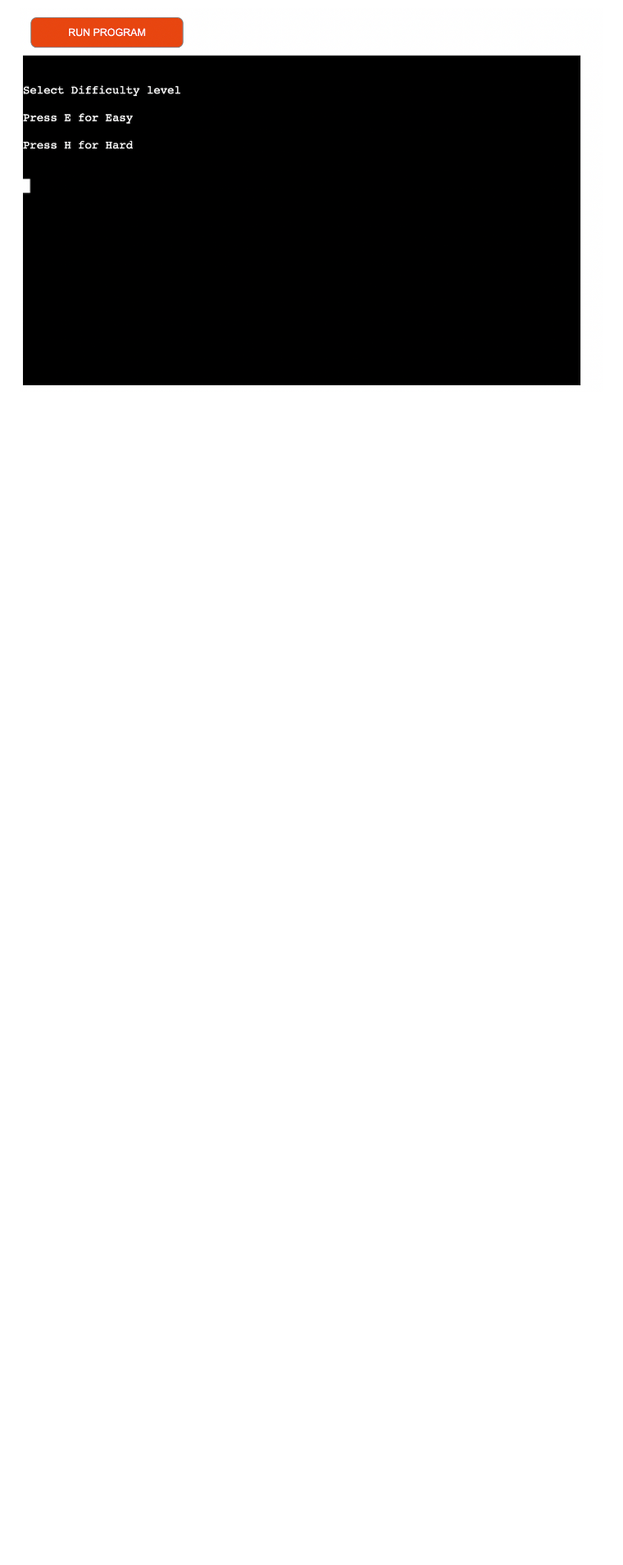
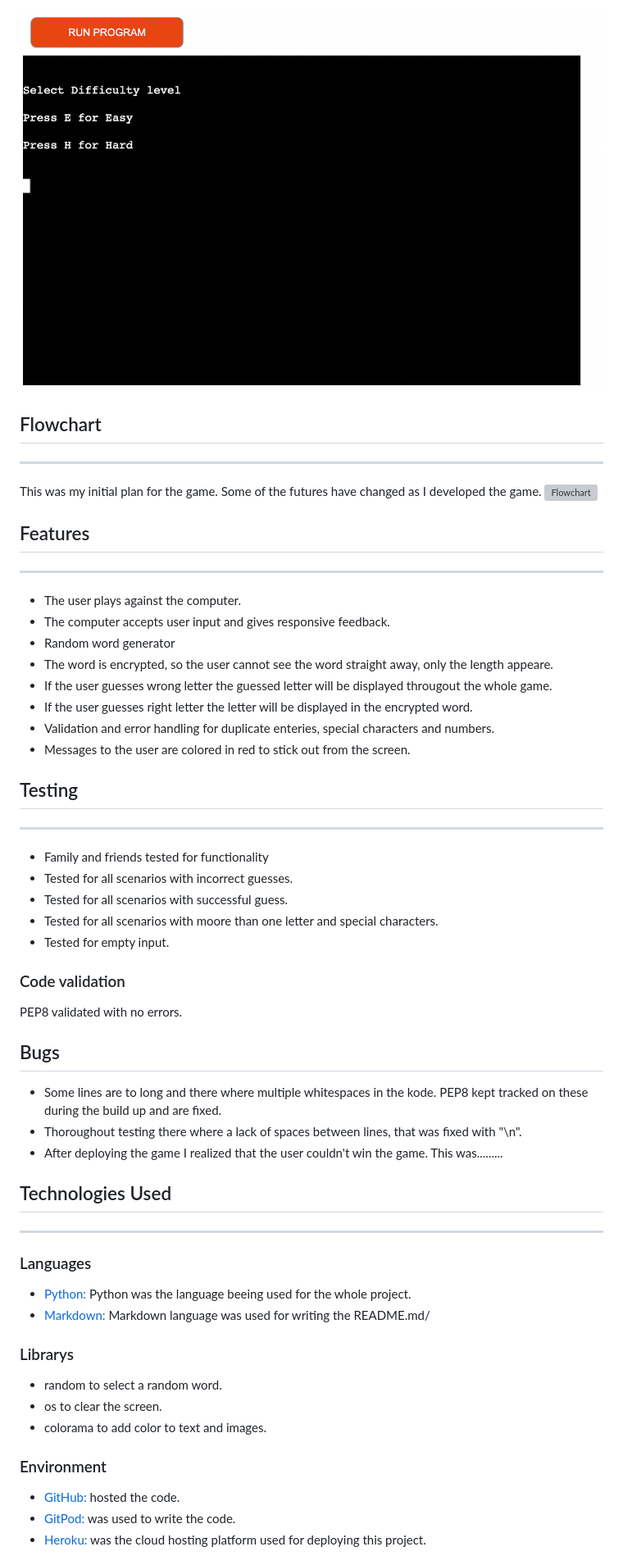
Before and after one commit to malinpalo/PP3-Hangman, a Markdown page: README.md, the part around the change printed below. Shown: that part at 82% size. GitHub-like rendering; blank space fills up the shorter version; grey boxes are pictures that could not be loaded.

Commit message:
Add main content to README.md file

```diff
--- a/README.md
+++ b/README.md
@@ -48,3 +45,53 @@ The logo was generated using the Ascii graffiti generator [PatorJK.](https://pat
 - If the user chooses option 2 to enter the difficulty level on the welcomescreen a menu will appeare. Here the user can go for Easy (10 lives) or Hard (5 lives). The game starts efter entering the level.
 
 ![Difficulty level](assets/images/difficulty_level.png)
+
+## Flowchart
+---
+This was my initial plan for the game. Some of the futures have changed as I developed the game.
+![Flowchart](assets/images/)
+
+## Features
+---
+- The user plays against the computer.
+- The computer accepts user input and gives responsive feedback.
+- Random word generator
+- The word is encrypted, so the user cannot see the word straight away, only the length appeare.
+- If the user guesses wrong letter the guessed letter will be displayed througout the whole game.
+- If the user guesses right letter the letter will be displayed in the encrypted word.
+- Validation and error handling for duplicate enteries, special characters and numbers.
+- Messages to the user are colored in red to stick out from the screen.
+
+## Testing
+---
+- Family and friends tested for functionality
+- Tested for all scenarios with incorrect guesses.
+- Tested for all scenarios with successful guess.
+- Tested for all scenarios with moore than one letter and special characters.
+- Tested for empty input.
+
+### Code validation
+PEP8 validated with no errors.
+
+## Bugs
+- Some lines are to long and there where multiple whitespaces in the kode. PEP8 kept tracked on these during the build up and are fixed.
+- Thoroughout testing there where a lack of spaces between lines, that was fixed with "\n".
+- After deploying the game I realized that the user couldn't win the game. This was.........
+
+## Technologies Used
+---
+### Languages
+- [Python:](https://www.python.org/) Python was the language beeing used for the whole project.
+- [Markdown:](https://www.markdownguide.org/basic-syntax/) Markdown language was used for writing the README.md/
+
+### Librarys
+- random to select a random word.
+- os to clear the screen.
+- colorama to add color to text and images.
+
+
+### Environment
+- [GitHub:](https://github.com/) hosted the code.
+- [GitPod:](https://www.gitpod.io/?utm_source=googleads&utm_medium=search&utm_campaign=dynamic_search_ads&utm_id=16501579379&utm_content=dsa&gclid=EAIaIQobChMIn6TCrsyA-wIVDNPtCh319wDpEAAYASAAEgKK2vD_BwE) was used to write the code.
+- [Heroku:](https://id.heroku.com/login) was the cloud hosting platform used for deploying this project.
+
```
Also changed, not shown: other parts of README.md (+27 -4 lines), assets/images/pep8.png (added).
